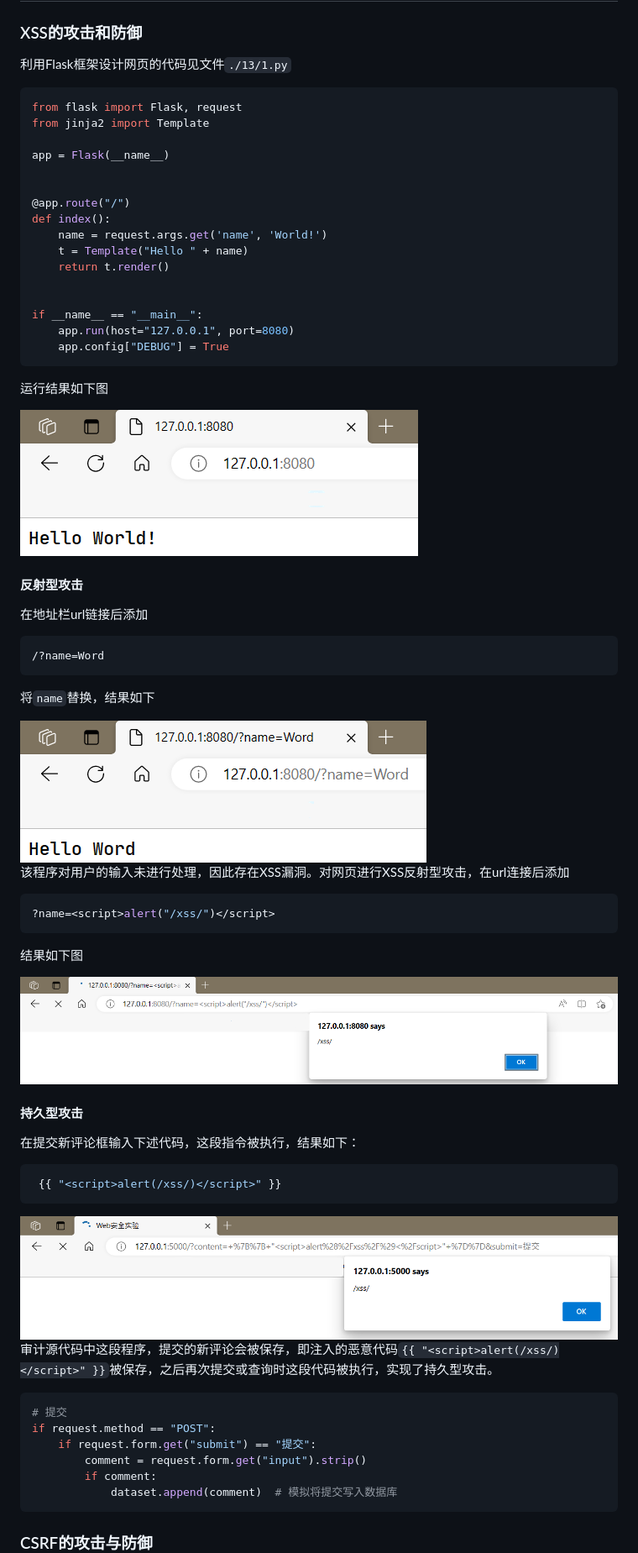
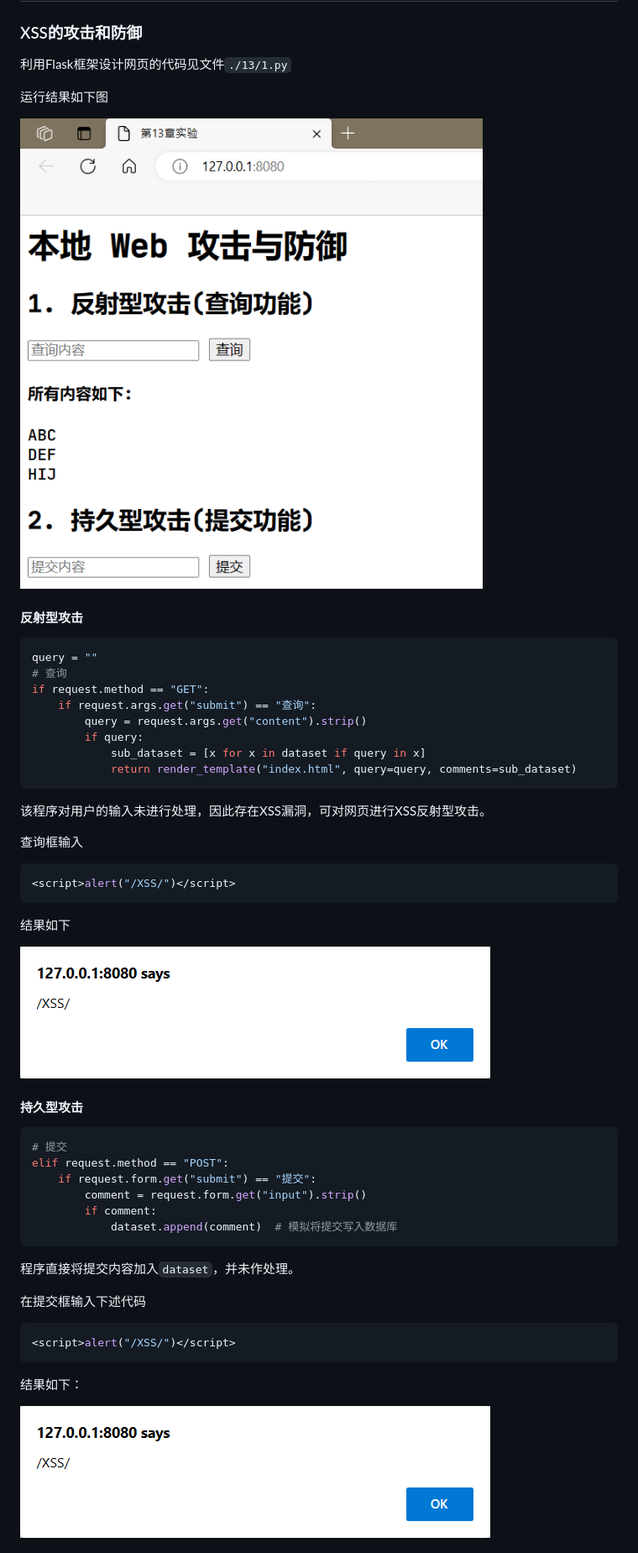
Before and after one commit to Euler0525/cyberspace-security-introduction-experiment, a Markdown page: 第13章实验报告.md, the part around the change printed below. Shown: that part at 84% size. Drawn GitHub-style; pictures changed too: img/13-1.png, img/13-2.png, img/13-3.png.

````diff
--- a/第13章实验报告.md
+++ b/第13章实验报告.md
@@ -24,24 +24,5 @@
 
 利用Flask框架设计网页的代码见文件`./13/1.py`
 
-```python
-from flask import Flask, request
-from jinja2 import Template
-
-app = Flask(__name__)
-
-
-@app.route("/")
-def index():
-    name = request.args.get('name', 'World!')
-    t = Template("Hello " + name)
-    return t.render()
-
-
-if __name__ == "__main__":
-    app.run(host="127.0.0.1", port=8080)
-    app.config["DEBUG"] = True
-```
-
 运行结果如下图
 
@@ -49,50 +30,51 @@ if __name__ == "__main__":
 
 #### 反射型攻击
 
-在地址栏url链接后添加
+```python
+query = ""
+# 查询
+if request.method == "GET":
+    if request.args.get("submit") == "查询":
+        query = request.args.get("content").strip()
+        if query:
+            sub_dataset = [x for x in dataset if query in x]
+            return render_template("index.html", query=query, comments=sub_dataset)
+```
+
+该程序对用户的输入未进行处理，因此存在XSS漏洞，可对网页进行XSS反射型攻击。
+
+查询框输入
 
 ```javascript
-/?name=Word
+<script>alert("/XSS/")</script>
 ```
 
-将`name`替换，结果如下
+结果如下
 
 <img src="./img/13-2.png" alt="13-2" style="zoom:80%;" />
 
-该程序对用户的输入未进行处理，因此存在XSS漏洞。对网页进行XSS反射型攻击，在url连接后添加
-
-```javascript
-?name=<script>alert("/xss/")</script>
-```
-
-结果如下图
-
-<img src="./img/13-3.png" alt="13-3" style="zoom:80%;" />
-
 #### 持久型攻击
-
-在提交新评论框输入下述代码，这段指令被执行，结果如下：
-
-```javascript
- {{ "<script>alert(/xss/)</script>" }}
-```
-
-<img src="./img/13-4.png" alt="13-4" style="zoom:80%;" />
-
-审计源代码中这段程序，提交的新评论会被保存，即注入的恶意代码`{{ "<script>alert(/xss/)</script>" }}`被保存，之后再次提交或查询时这段代码被执行，实现了持久型攻击。
 
 ```python
 # 提交
-if request.method == "POST":
+elif request.method == "POST":
     if request.form.get("submit") == "提交":
         comment = request.form.get("input").strip()
         if comment:
             dataset.append(comment)  # 模拟将提交写入数据库
 ```
 
+程序直接将提交内容加入`dataset`，并未作处理。
 
+在提交框输入下述代码
 
-### CSRF的攻击与防御
+```javascript
+<script>alert("/XSS/")</script>
+```
+
+结果如下：
+
+<img src="./img/13-3.png" alt="13-3" style="zoom:80%;" />
 
 
 
````
Also changed, not shown: other parts of 第13章实验报告.md (+38 -2 lines), img/13-4.gif (added), img/13-5.png (added), 4 other files.
